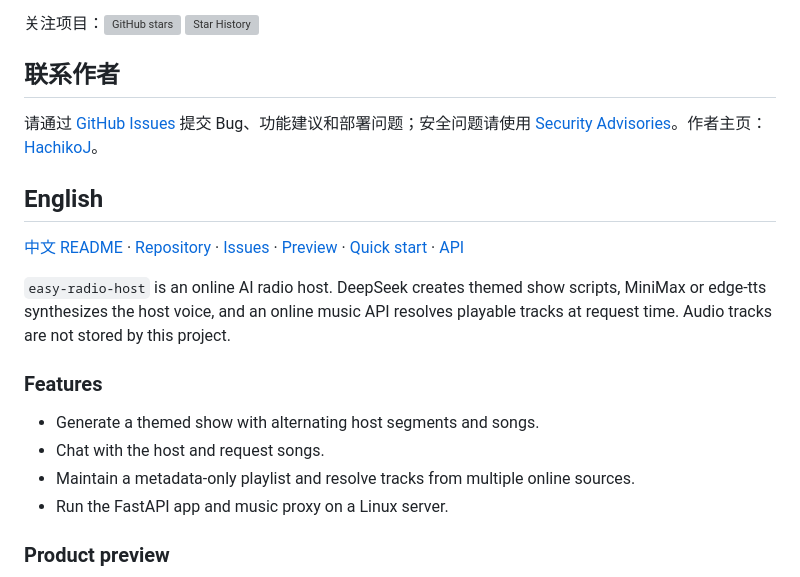
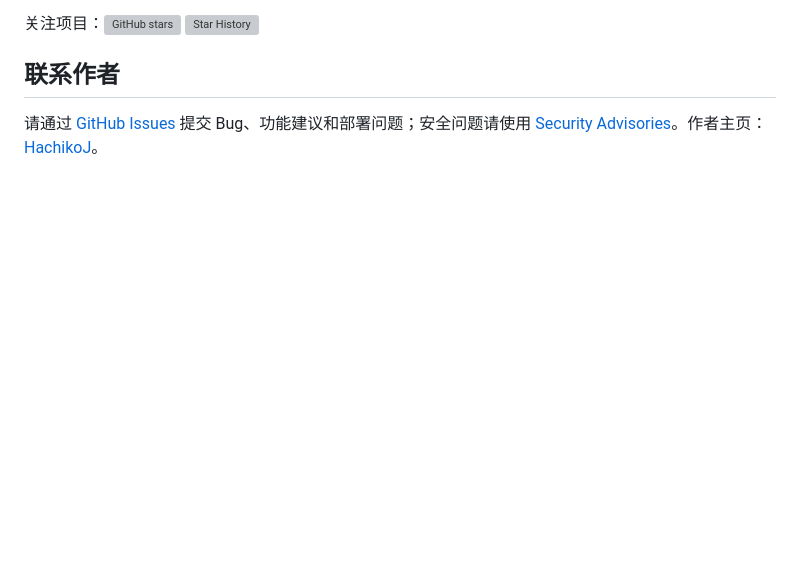
Before and after one commit to HachikoJ/easy-radio-host, a Markdown page: README.md, the part around one of its changes. Rendered like a GitHub page; blank space fills up the shorter version; grey boxes are pictures that could not be loaded.

```diff
--- a/README.md
+++ b/README.md
@@ -106,18 +106,3 @@
 
 请通过 [GitHub Issues](https://github.com/HachikoJ/easy-radio-host/issues) 提交 Bug、功能建议和部署问题；安全问题请使用 [Security Advisories](https://github.com/HachikoJ/easy-radio-host/security/advisories/new)。作者主页：[HachikoJ](https://github.com/HachikoJ)。
 
-## English
-
-[中文 README](README.md) · [Repository](https://github.com/HachikoJ/easy-radio-host) · [Issues](https://github.com/HachikoJ/easy-radio-host/issues) · [Preview](#产品预览) · [Quick start](#quick-start) · [API](#api)
-
-`easy-radio-host` is an online AI radio host. DeepSeek creates themed show scripts, MiniMax or edge-tts synthesizes the host voice, and an online music API resolves playable tracks at request time. Audio tracks are not stored by this project.
-
-### Features
-
-- Generate a themed show with alternating host segments and songs.
-- Chat with the host and request songs.
-- Maintain a metadata-only playlist and resolve tracks from multiple online sources.
-- Run the FastAPI app and music proxy on a Linux server.
-
-### Product preview
-
```
Also changed, not shown: other parts of README.md (+3 -16 lines), README.en.md (added, +63 -0 lines).
